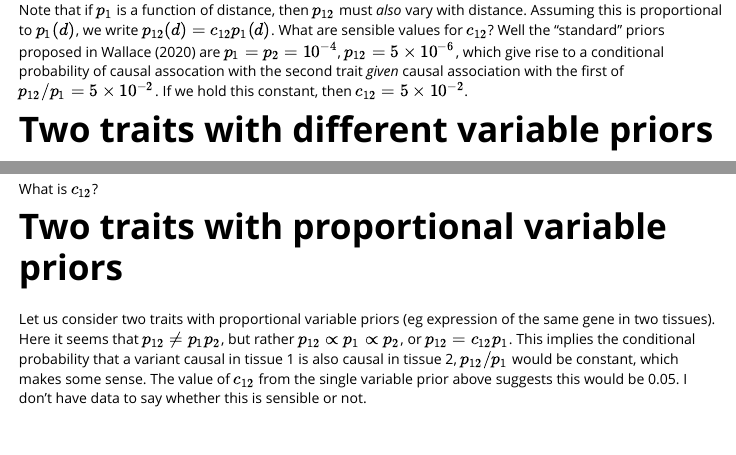
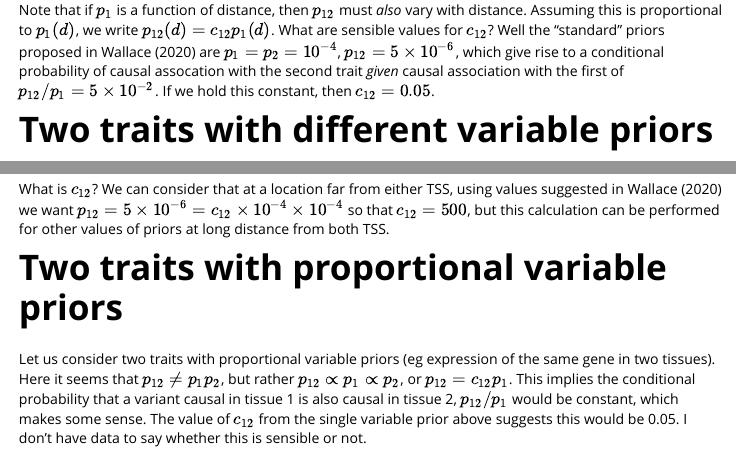
Before and after one commit to chr1swallace/coloc, an R Markdown document (vignettes/a07_variable_priors.Rmd): the page in a window 1100 px wide, from 1020 px down, and a second part further down, joined at a grey line. Rendered offline with R 4.5, knitr and Pandoc, with nearby package versions; some code elsewhere in the file could not run offline; long lines of code are wrapped.

Commit message:
a07 vignette

````diff
--- a/vignettes/a07_variable_priors.Rmd
+++ b/vignettes/a07_variable_priors.Rmd
@@ -41,7 +41,7 @@ abline(h=1e-4,lty=3)
 
 Note that if $p_{1}$ is a function of distance, then $p_{12}$ must *also* vary with distance. Assuming this is proportional to $p_1(d)$, we write $p_{12}(d)=c_{12}p_1(d)$.
 What are sensible values for $c_{12}$?
-Well the "standard" priors proposed in @pg2020 are $p_1=p_2=10^{-4}$, $p_{12}=5\times 10^{-6}$, which give rise to a conditional probability of causal assocation with the second trait *given* causal association with the first of $p_{12}/p_1 = 5\times 10^{-2}$.  If we hold this constant, then $c_{12}=5\times 10^{-2}$.
+Well the "standard" priors proposed in @pg2020 are $p_1=p_2=10^{-4}$, $p_{12}=5\times 10^{-6}$, which give rise to a conditional probability of causal assocation with the second trait *given* causal association with the first of $p_{12}/p_1 = 5\times 10^{-2}$.  If we hold this constant, then $c_{12}=0.05$.
 
 # Two traits with different variable priors
 
@@ -72,8 +72,7 @@ for(tss_dist in c(1,10,100,500)*1000) {
   }
 ```
 
-What is $c_{12}$?
-
+What is $c_{12}$?  We can consider that at a location far from either TSS, using values suggested in @pg2020 we want $p_{12} = 5\times10^{-6} = c_{12} \times 10^{-4}\times10^{-4}$ so that $c_{12}=500$, but this calculation can be performed for other values of priors at long distance from both TSS.
 
 # Two traits with proportional variable priors
 
````
